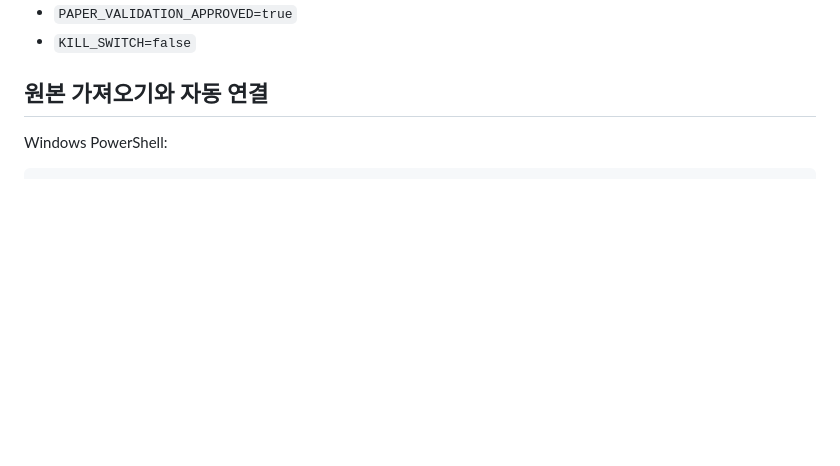
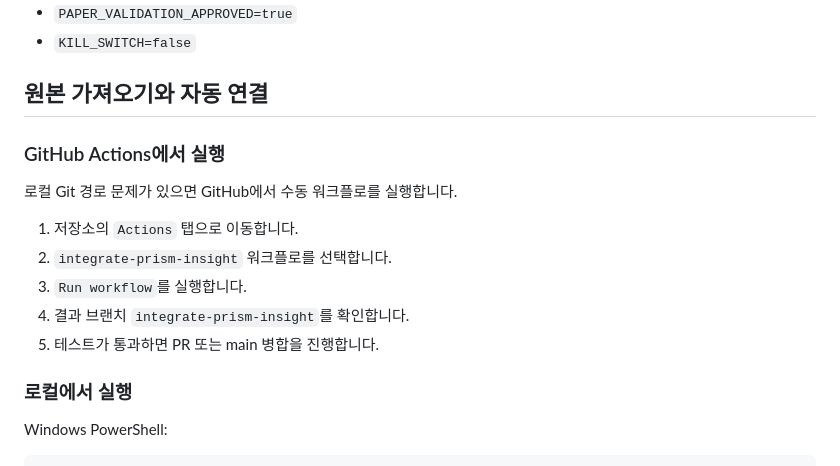
Before and after one commit to kdk212/agents_invest, a Markdown page: README.md, the part around the change. Drawn GitHub-style; blank space fills up the shorter version.

Commit message:
docs: document manual GitHub Actions integration path

````diff
--- a/README.md
+++ b/README.md
@@ -43,6 +43,18 @@ python -m agents_invest_runner --once
 
 ## 원본 가져오기와 자동 연결
 
+### GitHub Actions에서 실행
+
+로컬 Git 경로 문제가 있으면 GitHub에서 수동 워크플로를 실행합니다.
+
+1. 저장소의 `Actions` 탭으로 이동합니다.
+2. `integrate-prism-insight` 워크플로를 선택합니다.
+3. `Run workflow`를 실행합니다.
+4. 결과 브랜치 `integrate-prism-insight`를 확인합니다.
+5. 테스트가 통과하면 PR 또는 main 병합을 진행합니다.
+
+### 로컬에서 실행
+
 Windows PowerShell:
 
 ```powershell
````
